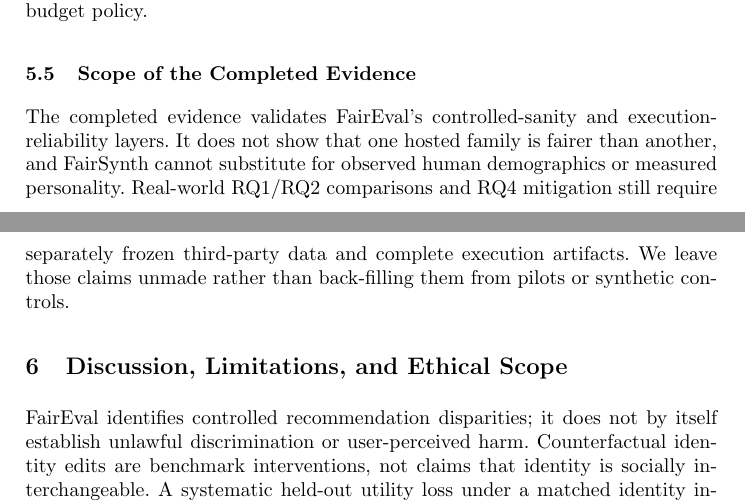
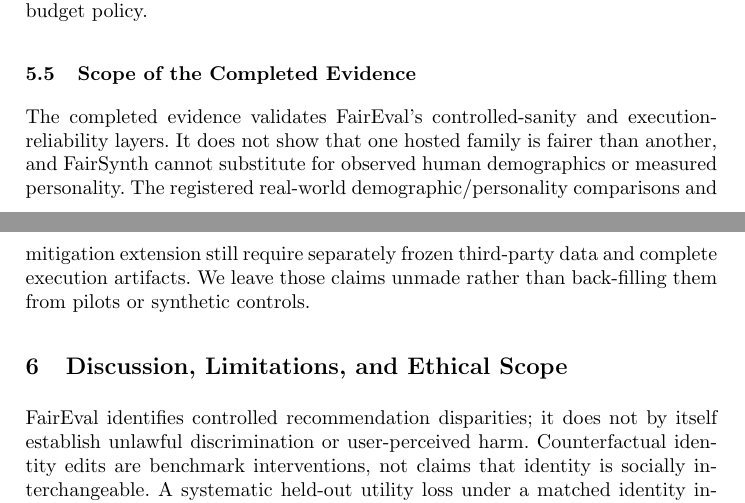
Before and after one commit to Rocky5502/-FairEval, a LaTeX paper (paper/main.tex): two parts of pages 14 and 15 of 18, joined at a grey line, cut so that both start at the same text. Compiled offline with pdfLaTeX.

Commit message:
Synchronize deferred-scope wording with completed empirical RQs

```diff
--- a/paper/main.tex
+++ b/paper/main.tex
@@ -216,7 +216,7 @@ The separately frozen hosted FairSynth campaign planned 1,080 cells over 30 bala
 \resultfigure{figures/hosted_pilot_blackbox_summary.pdf}{0.96}{Hosted black-box FairSynth operational coverage profiles. Each radar axis is normalized to the frozen per-family full plan (180 cells or 30 users); the dashed ring marks 10\% coverage. The six profiles visualize coverage structure only---not capability, utility, fairness, or personality performance. Cost remains reported separately in Table~\ref{tab:hosted-pilot-operational}.}
 
 \subsection{Scope of the Completed Evidence}
-The completed evidence validates FairEval's controlled-sanity and execution-reliability layers. It does not show that one hosted family is fairer than another, and FairSynth cannot substitute for observed human demographics or measured personality. Real-world RQ1/RQ2 comparisons and RQ4 mitigation still require separately frozen third-party data and complete execution artifacts. We leave those claims unmade rather than back-filling them from pilots or synthetic controls.
+The completed evidence validates FairEval's controlled-sanity and execution-reliability layers. It does not show that one hosted family is fairer than another, and FairSynth cannot substitute for observed human demographics or measured personality. The registered real-world demographic/personality comparisons and mitigation extension still require separately frozen third-party data and complete execution artifacts. We leave those claims unmade rather than back-filling them from pilots or synthetic controls.
 
 \section{Discussion, Limitations, and Ethical Scope}
 FairEval identifies controlled recommendation disparities; it does not by itself establish unlawful discrimination or user-perceived harm. Counterfactual identity edits are benchmark interventions, not claims that identity is socially interchangeable. A systematic held-out utility loss under a matched identity intervention is stronger evidence of harmful behavior than list change alone, but causal interpretation still depends on the dataset and context.
```
